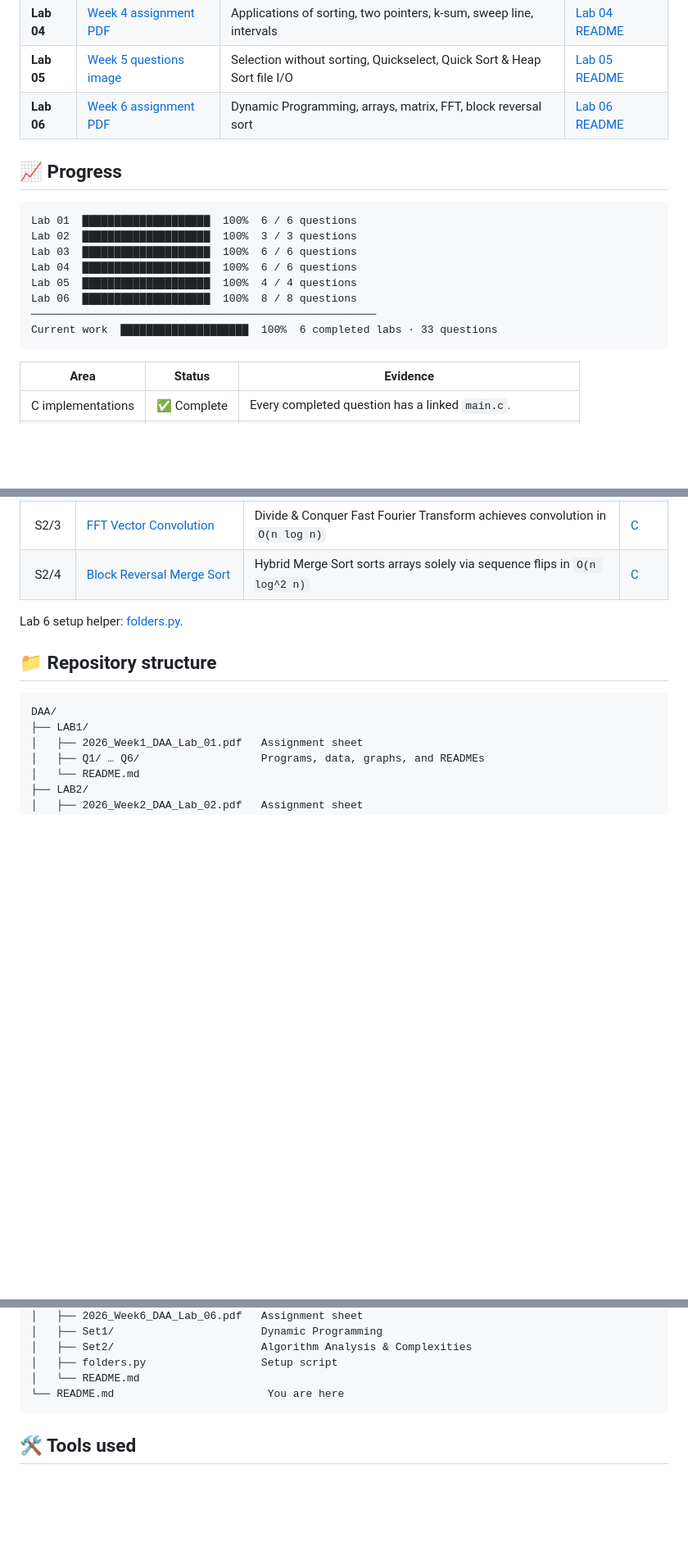
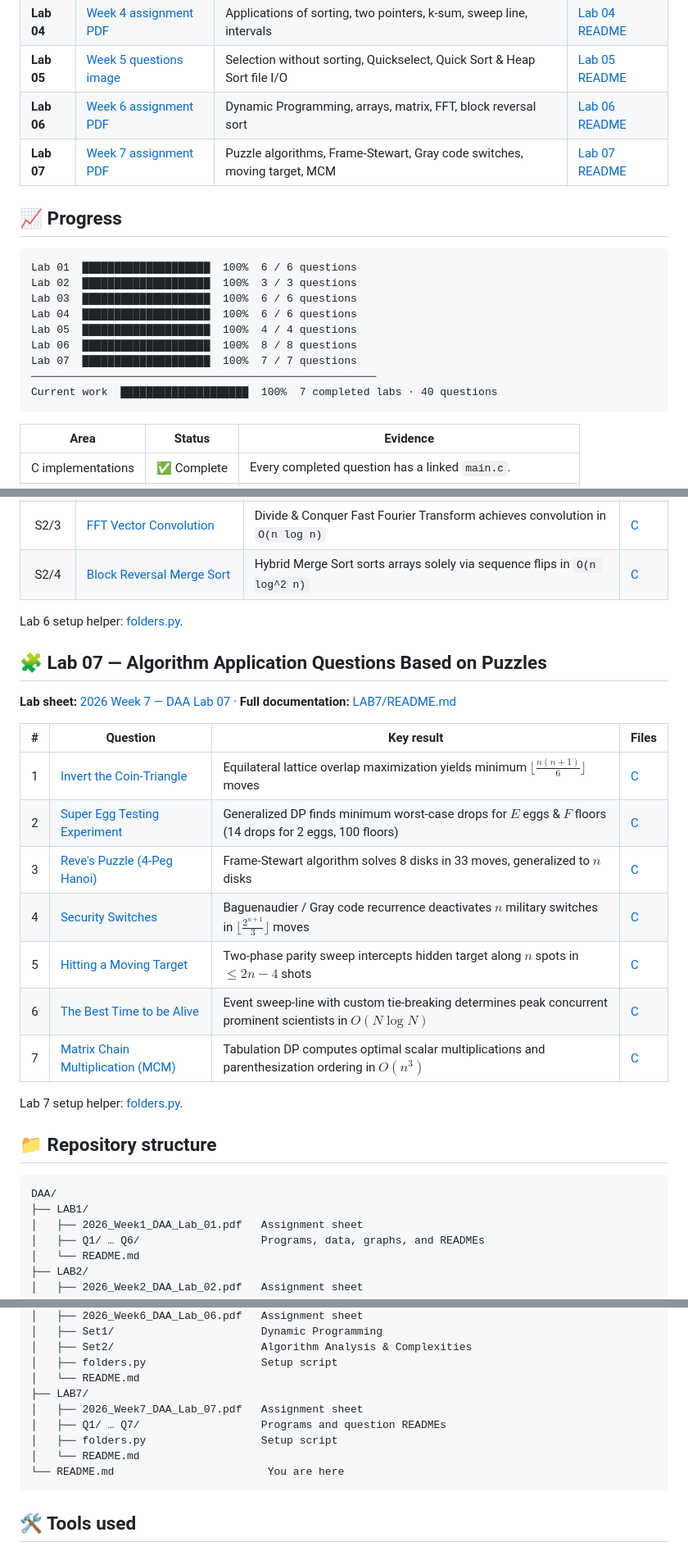
Before and after one commit to rishav-netizen/Design-and-Analysis-of-Algorithms-DAA, a Markdown page: README.md, 3 parts joined by grey strips. Shown at 82% size. Rendered like a GitHub page; blank space fills up the shorter version.

Commit message:
added lab 7 to root readme and updated lab 7 readme

````diff
--- a/README.md
+++ b/README.md
@@ -23,6 +23,7 @@
 | **Lab 04** | [Week 4 assignment PDF](LAB4/2026_Week4_DAA_Lab_04.pdf) | Applications of sorting, two pointers, k-sum, sweep line, intervals | [Lab 04 README](LAB4/README.md) |
 | **Lab 05** | [Week 5 questions image](LAB5/questions.png) | Selection without sorting, Quickselect, Quick Sort & Heap Sort file I/O | [Lab 05 README](LAB5/README.md) |
 | **Lab 06** | [Week 6 assignment PDF](LAB6/2026_Week6_DAA_Lab_06.pdf) | Dynamic Programming, arrays, matrix, FFT, block reversal sort | [Lab 06 README](LAB6/README.md) |
+| **Lab 07** | [Week 7 assignment PDF](LAB7/2026_Week7_DAA_Lab_07.pdf) | Puzzle algorithms, Frame-Stewart, Gray code switches, moving target, MCM | [Lab 07 README](LAB7/README.md) |
 
 ## 📈 Progress
 
@@ -33,8 +34,9 @@ Lab 03  ████████████████████  100%  6 /
 Lab 04  ████████████████████  100%  6 / 6 questions
 Lab 05  ████████████████████  100%  4 / 4 questions
 Lab 06  ████████████████████  100%  8 / 8 questions
+Lab 07  ████████████████████  100%  7 / 7 questions
 ──────────────────────────────────────────────────────
-Current work  ████████████████████  100%  6 completed labs · 33 questions
+Current work  ████████████████████  100%  7 completed labs · 40 questions
 ```
 
 | Area | Status | Evidence |
@@ -136,6 +138,22 @@ Lab 5 setup helper: [folders.py](LAB5/folders.py).
 
 Lab 6 setup helper: [folders.py](LAB6/folders.py).
 
+## 🧩 Lab 07 — Algorithm Application Questions Based on Puzzles
+
+**Lab sheet:** [2026 Week 7 — DAA Lab 07](LAB7/2026_Week7_DAA_Lab_07.pdf) · **Full documentation:** [LAB7/README.md](LAB7/README.md)
+
+| # | Question | Key result | Files |
+| :---: | --- | --- | --- |
+| 1 | [Invert the Coin-Triangle](LAB7/Q1/README.md) | Equilateral lattice overlap maximization yields minimum $\lfloor \frac{n(n+1)}{6} \rfloor$ moves | [C](LAB7/Q1/main.c) |
+| 2 | [Super Egg Testing Experiment](LAB7/Q2/README.md) | Generalized DP finds minimum worst-case drops for $E$ eggs & $F$ floors (14 drops for 2 eggs, 100 floors) | [C](LAB7/Q2/main.c) |
+| 3 | [Reve's Puzzle (4-Peg Hanoi)](LAB7/Q3/README.md) | Frame-Stewart algorithm solves 8 disks in 33 moves, generalized to $n$ disks | [C](LAB7/Q3/main.c) |
+| 4 | [Security Switches](LAB7/Q4/README.md) | Baguenaudier / Gray code recurrence deactivates $n$ military switches in $\lfloor \frac{2^{n+1}}{3} \rfloor$ moves | [C](LAB7/Q4/main.c) |
+| 5 | [Hitting a Moving Target](LAB7/Q5/README.md) | Two-phase parity sweep intercepts hidden target along $n$ spots in $\le 2n - 4$ shots | [C](LAB7/Q5/main.c) |
+| 6 | [The Best Time to be Alive](LAB7/Q6/README.md) | Event sweep-line with custom tie-breaking determines peak concurrent prominent scientists in $O(N \log N)$ | [C](LAB7/Q6/main.c) |
+| 7 | [Matrix Chain Multiplication (MCM)](LAB7/Q7/README.md) | Tabulation DP computes optimal scalar multiplications and parenthesization ordering in $O(n^3)$ | [C](LAB7/Q7/main.c) |
+
+Lab 7 setup helper: [folders.py](LAB7/folders.py).
+
 ## 📁 Repository structure
 
 ```text
@@ -171,6 +189,11 @@ DAA/
 │   ├── Set2/                       Algorithm Analysis & Complexities
 │   ├── folders.py                  Setup script
 │   └── README.md
+├── LAB7/
+│   ├── 2026_Week7_DAA_Lab_07.pdf   Assignment sheet
+│   ├── Q1/ … Q7/                   Programs and question READMEs
+│   ├── folders.py                  Setup script
+│   └── README.md
 └── README.md                        You are here
 ```
 
````
Also changed, not shown: other parts of README.md (+1 -1 lines), LAB7/README.md (added, +35 -0 lines).
